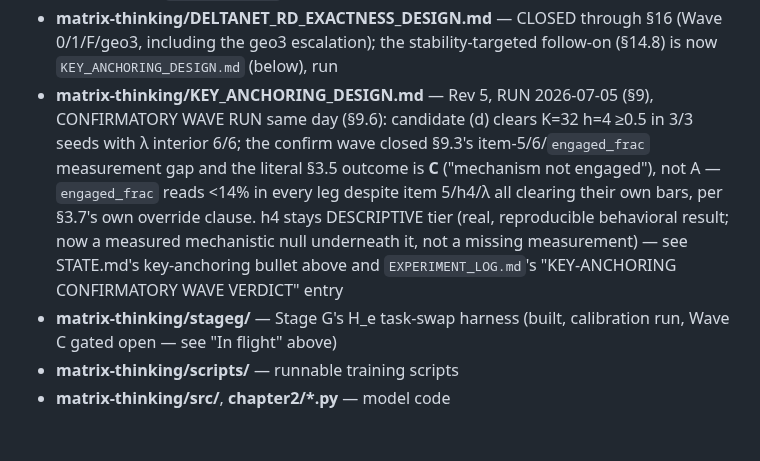
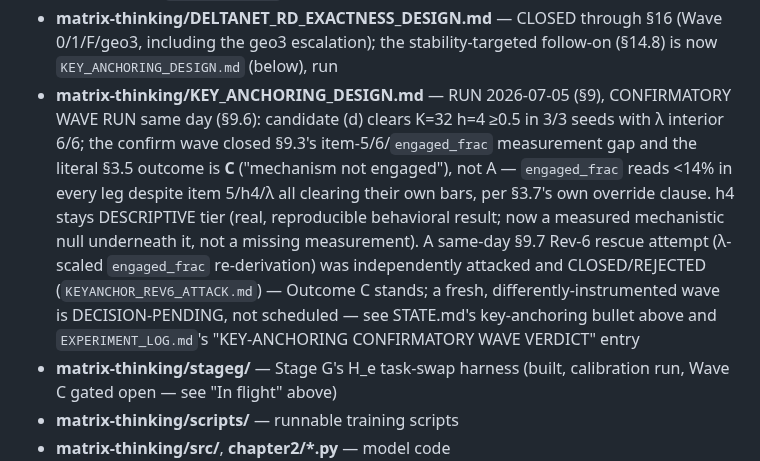
Before and after one commit to saml212/matrix-states, a Markdown page: STATE.md, the part around one of its changes. GitHub-like rendering; blank space fills up the shorter version.

```diff
--- a/STATE.md
+++ b/STATE.md
@@ -752,7 +676,7 @@ scratch):**
 - **matrix-thinking/H100_SETUP.md** — pod environment + the perpetual/unattended sweep pattern
 - **matrix-thinking/DELTANET_CAUSAL_RANK_DESIGN.md**, **DELTANET_REALDATA_DESIGN.md**, **STAGE_G_DESIGN.md**, **chapter2/STAGE0_DESIGN.md**, **chapter2/TASK_D_PREREGISTRATION.md**, **chapter2/TASK_D_WRITEUP.md**, **chapter2/NEXT_EXPERIMENT_DESIGN.md** (Task E design), **chapter2/TASK_E_FINDINGS.md** — the five closed 2026-07-01→03 programs; each carries a `STATUS: CLOSED` header
 - **matrix-thinking/DELTANET_RD_EXACTNESS_DESIGN.md** — CLOSED through §16 (Wave 0/1/F/geo3, including the geo3 escalation); the stability-targeted follow-on (§14.8) is now `KEY_ANCHORING_DESIGN.md` (below), run
-- **matrix-thinking/KEY_ANCHORING_DESIGN.md** — Rev 5, RUN 2026-07-05 (§9), CONFIRMATORY WAVE RUN same day (§9.6): candidate (d) clears K=32 h=4 ≥0.5 in 3/3 seeds with λ interior 6/6; the confirm wave closed §9.3's item-5/6/`engaged_frac` measurement gap and the literal §3.5 outcome is **C** ("mechanism not engaged"), not A — `engaged_frac` reads <14% in every leg despite item 5/h4/λ all clearing their own bars, per §3.7's own override clause. h4 stays DESCRIPTIVE tier (real, reproducible behavioral result; now a measured mechanistic null underneath it, not a missing measurement) — see STATE.md's key-anchoring bullet above and `EXPERIMENT_LOG.md`'s "KEY-ANCHORING CONFIRMATORY WAVE VERDICT" entry
+- **matrix-thinking/KEY_ANCHORING_DESIGN.md** — RUN 2026-07-05 (§9), CONFIRMATORY WAVE RUN same day (§9.6): candidate (d) clears K=32 h=4 ≥0.5 in 3/3 seeds with λ interior 6/6; the confirm wave closed §9.3's item-5/6/`engaged_frac` measurement gap and the literal §3.5 outcome is **C** ("mechanism not engaged"), not A — `engaged_frac` reads <14% in every leg despite item 5/h4/λ all clearing their own bars, per §3.7's own override clause. h4 stays DESCRIPTIVE tier (real, reproducible behavioral result; now a measured mechanistic null underneath it, not a missing measurement). A same-day §9.7 Rev-6 rescue attempt (λ-scaled `engaged_frac` re-derivation) was independently attacked and CLOSED/REJECTED (`KEYANCHOR_REV6_ATTACK.md`) — Outcome C stands; a fresh, differently-instrumented wave is DECISION-PENDING, not scheduled — see STATE.md's key-anchoring bullet above and `EXPERIMENT_LOG.md`'s "KEY-ANCHORING CONFIRMATORY WAVE VERDICT" entry
 - **matrix-thinking/stageg/** — Stage G's H_e task-swap harness (built, calibration run, Wave C gated open — see "In flight" above)
 - **matrix-thinking/scripts/** — runnable training scripts
 - **matrix-thinking/src/**, **chapter2/*.py** — model code
```
Also changed, not shown: other parts of STATE.md (+70 -146 lines).
